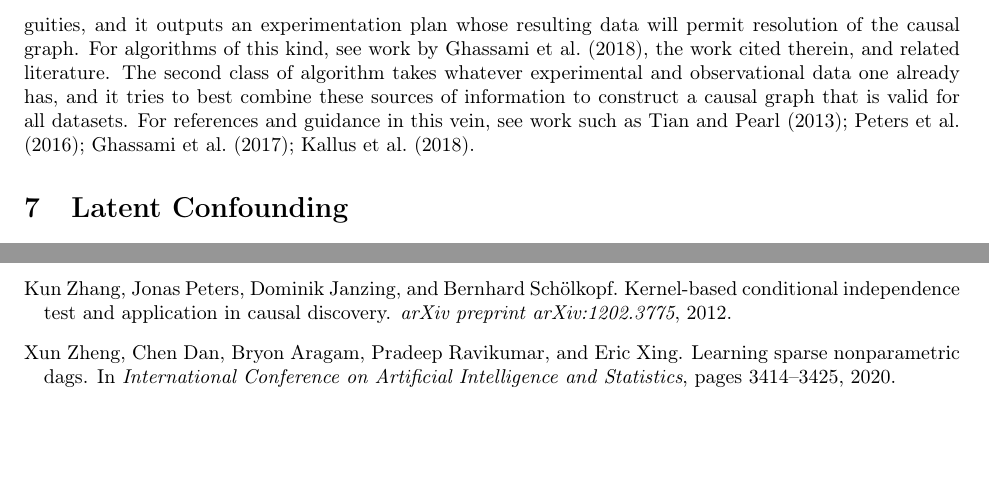
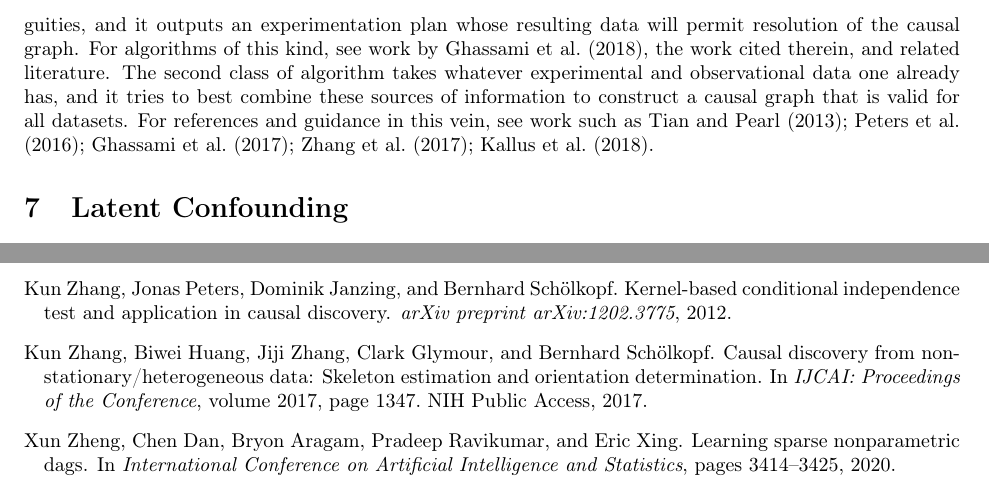
Before and after one commit to hassan-obeid/tr_b_causal_2020, a LaTeX document (article/main.tex, which reads article/main.bib, article/sections/_6_graph_discovery.tex): two parts of pages 22 and 29 of 29, joined at a grey line, cut so that both start at the same text, the shorter picture padded with empty space. Compiled offline with pdfLaTeX.

Commit message:
Adding final reference

```diff
--- a/article/main.bib
+++ b/article/main.bib
@@ -491,6 +491,16 @@ author = "Timothy Brathwaite and Joan L. Walker",
   year={2012}
 }
 
+@inproceedings{zhang_2017_causal,
+  title={Causal discovery from nonstationary/heterogeneous data: Skeleton estimation and orientation determination},
+  author={Zhang, Kun and Huang, Biwei and Zhang, Jiji and Glymour, Clark and Sch{\"o}lkopf, Bernhard},
+  booktitle={IJCAI: Proceedings of the Conference},
+  volume={2017},
+  pages={1347},
+  year={2017},
+  organization={NIH Public Access}
+}
+
 @inproceedings{zheng_2020_learning,
   title={Learning sparse nonparametric DAGs},
   author={Zheng, Xun and Dan, Chen and Aragam, Bryon and Ravikumar, Pradeep and Xing, Eric},
--- a/article/sections/_6_graph_discovery.tex
+++ b/article/sections/_6_graph_discovery.tex
@@ -206,4 +206,4 @@ In making use of planned, unplanned, and natural experiments, there are roughly
 One class of causal discovery algorithm takes a causal graph with unresolved ambiguities, and it outputs an experimentation plan whose resulting data will permit resolution of the causal graph.
 For algorithms of this kind, see work by \citet{ghassami_2018_budgeted}, the work cited therein, and related literature.
 The second class of algorithm takes whatever experimental and observational data one already has, and it tries to best combine these sources of information to construct a causal graph that is valid for all datasets.
-For references and guidance in this vein, see work such as \citet{tian_2013_causal, peters_2016_causal, ghassami_2017_learning, kallus_2018_removing}.
+For references and guidance in this vein, see work such as \citet{tian_2013_causal, peters_2016_causal, ghassami_2017_learning, zhang_2017_causal, kallus_2018_removing}.
```
